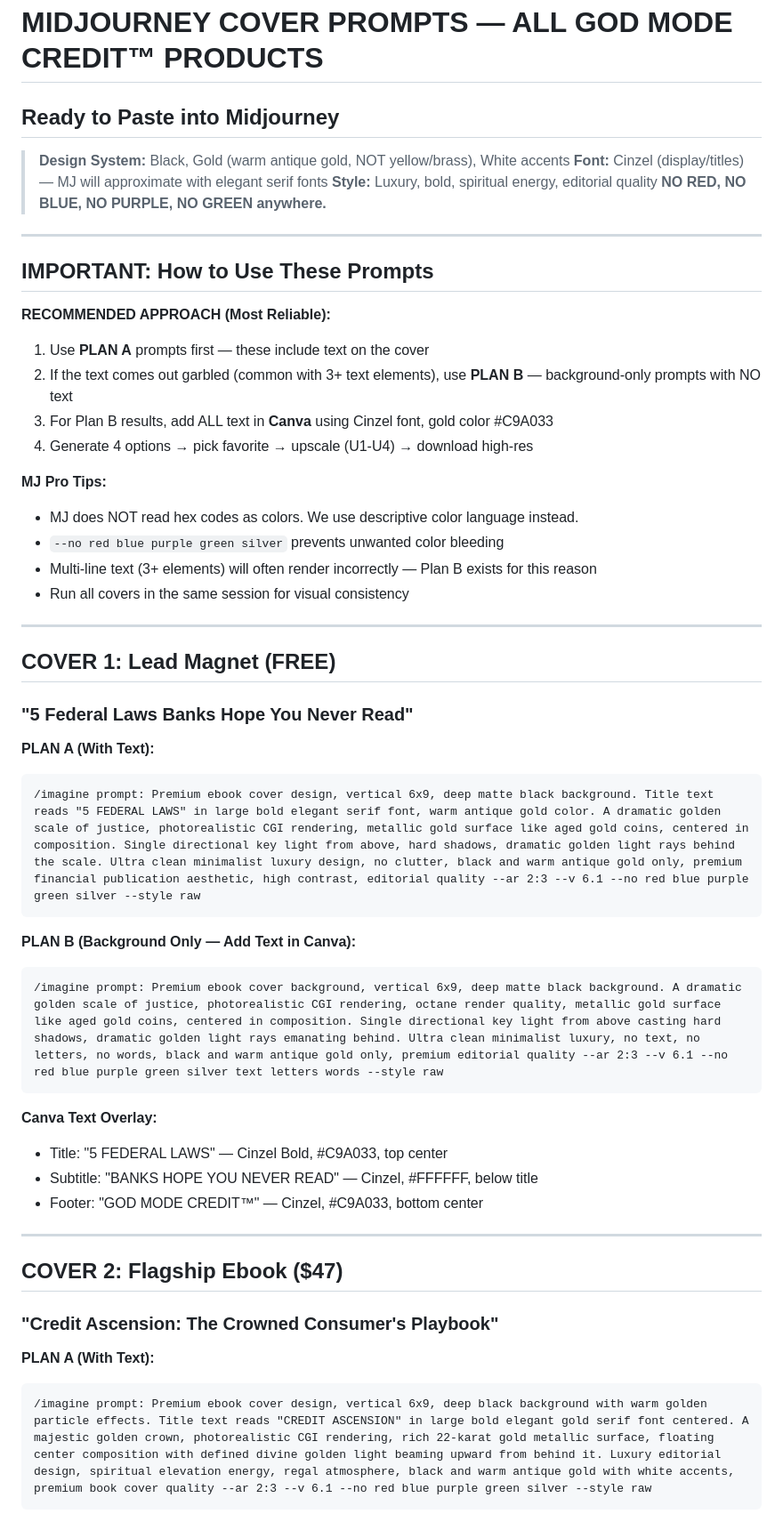
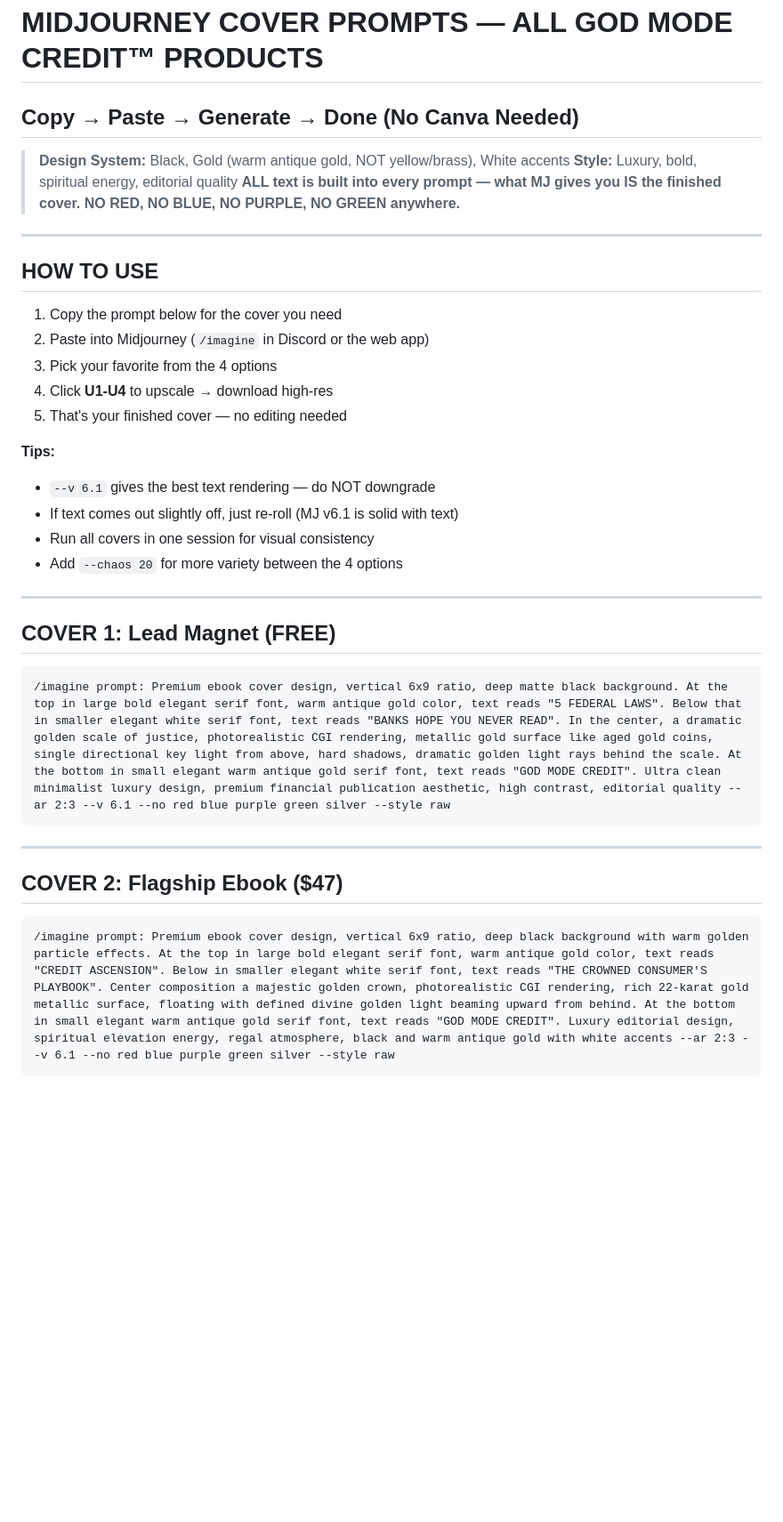
Before and after one commit to soulhustleai/my-project, a Markdown page: god-mode-credit/assets/midjourney-cover-prompts.md, the part around one of its changes. Shown at 89% size. GitHub-like rendering; blank space fills up the shorter version.

````diff
--- a/god-mode-credit/assets/midjourney-cover-prompts.md
+++ b/god-mode-credit/assets/midjourney-cover-prompts.md
@@ -1,53 +1,39 @@
 # MIDJOURNEY COVER PROMPTS — ALL GOD MODE CREDIT™ PRODUCTS
-## Ready to Paste into Midjourney
+## Copy → Paste → Generate → Done (No Canva Needed)
 
 > **Design System:** Black, Gold (warm antique gold, NOT yellow/brass), White accents
-> **Font:** Cinzel (display/titles) — MJ will approximate with elegant serif fonts
 > **Style:** Luxury, bold, spiritual energy, editorial quality
+> **ALL text is built into every prompt — what MJ gives you IS the finished cover.**
 > **NO RED, NO BLUE, NO PURPLE, NO GREEN anywhere.**
 
 ---
 
-## IMPORTANT: How to Use These Prompts
+## HOW TO USE
 
-**RECOMMENDED APPROACH (Most Reliable):**
-1. Use **PLAN A** prompts first — these include text on the cover
-2. If the text comes out garbled (common with 3+ text elements), use **PLAN B** — background-only prompts with NO text
-3. For Plan B results, add ALL text in **Canva** using Cinzel font, gold color #C9A033
-4. Generate 4 options → pick favorite → upscale (U1-U4) → download high-res
+1. Copy the prompt below for the cover you need
+2. Paste into Midjourney (`/imagine` in Discord or the web app)
+3. Pick your favorite from the 4 options
+4. Click **U1-U4** to upscale → download high-res
+5. That's your finished cover — no editing needed
 
-**MJ Pro Tips:**
-- MJ does NOT read hex codes as colors. We use descriptive color language instead.
-- `--no red blue purple green silver` prevents unwanted color bleeding
-- Multi-line text (3+ elements) will often render incorrectly — Plan B exists for this reason
-- Run all covers in the same session for visual consistency
+**Tips:**
+- `--v 6.1` gives the best text rendering — do NOT downgrade
+- If text comes out slightly off, just re-roll (MJ v6.1 is solid with text)
+- Run all covers in one session for visual consistency
+- Add `--chaos 20` for more variety between the 4 options
 
 ---
 
 ## COVER 1: Lead Magnet (FREE)
-### "5 Federal Laws Banks Hope You Never Read"
 
-**PLAN A (With Text):**
 ```
-/imagine prompt: Premium ebook cover design, vertical 6x9, deep matte black background. Title text reads "5 FEDERAL LAWS" in large bold elegant serif font, warm antique gold color. A dramatic golden scale of justice, photorealistic CGI rendering, metallic gold surface like aged gold coins, centered in composition. Single directional key light from above, hard shadows, dramatic golden light rays behind the scale. Ultra clean minimalist luxury design, no clutter, black and warm antique gold only, premium financial publication aesthetic, high contrast, editorial quality --ar 2:3 --v 6.1 --no red blue purple green silver --style raw
+/imagine prompt: Premium ebook cover design, vertical 6x9 ratio, deep matte black background. At the top in large bold elegant serif font, warm antique gold color, text reads "5 FEDERAL LAWS". Below that in smaller elegant white serif font, text reads "BANKS HOPE YOU NEVER READ". In the center, a dramatic golden scale of justice, photorealistic CGI rendering, metallic gold surface like aged gold coins, single directional key light from above, hard shadows, dramatic golden light rays behind the scale. At the bottom in small elegant warm antique gold serif font, text reads "GOD MODE CREDIT". Ultra clean minimalist luxury design, premium financial publication aesthetic, high contrast, editorial quality --ar 2:3 --v 6.1 --no red blue purple green silver --style raw
 ```
-
-**PLAN B (Background Only — Add Text in Canva):**
-```
-/imagine prompt: Premium ebook cover background, vertical 6x9, deep matte black background. A dramatic golden scale of justice, photorealistic CGI rendering, octane render quality, metallic gold surface like aged gold coins, centered in composition. Single directional key light from above casting hard shadows, dramatic golden light rays emanating behind. Ultra clean minimalist luxury, no text, no letters, no words, black and warm antique gold only, premium editorial quality --ar 2:3 --v 6.1 --no red blue purple green silver text letters words --style raw
-```
-
-**Canva Text Overlay:**
-- Title: "5 FEDERAL LAWS" — Cinzel Bold, #C9A033, top center
-- Subtitle: "BANKS HOPE YOU NEVER READ" — Cinzel, #FFFFFF, below title
-- Footer: "GOD MODE CREDIT™" — Cinzel, #C9A033, bottom center
 
 ---
 
 ## COVER 2: Flagship Ebook ($47)
-### "Credit Ascension: The Crowned Consumer's Playbook"
 
-**PLAN A (With Text):**
 ```
-/imagine prompt: Premium ebook cover design, vertical 6x9, deep black background with warm golden particle effects. Title text reads "CREDIT ASCENSION" in large bold elegant gold serif font centered. A majestic golden crown, photorealistic CGI rendering, rich 22-karat gold metallic surface, floating center composition with defined divine golden light beaming upward from behind it. Luxury editorial design, spiritual elevation energy, regal atmosphere, black and warm antique gold with white accents, premium book cover quality --ar 2:3 --v 6.1 --no red blue purple green silver --style raw
+/imagine prompt: Premium ebook cover design, vertical 6x9 ratio, deep black background with warm golden particle effects. At the top in large bold elegant serif font, warm antique gold color, text reads "CREDIT ASCENSION". Below in smaller elegant white serif font, text reads "THE CROWNED CONSUMER'S PLAYBOOK". Center composition a majestic golden crown, photorealistic CGI rendering, rich 22-karat gold metallic surface, floating with defined divine golden light beaming upward from behind. At the bottom in small elegant warm antique gold serif font, text reads "GOD MODE CREDIT". Luxury editorial design, spiritual elevation energy, regal atmosphere, black and warm antique gold with white accents --ar 2:3 --v 6.1 --no red blue purple green silver --style raw
 ```
````
Also changed, not shown: other parts of god-mode-credit/assets/midjourney-cover-prompts.md (+26 -89 lines).
